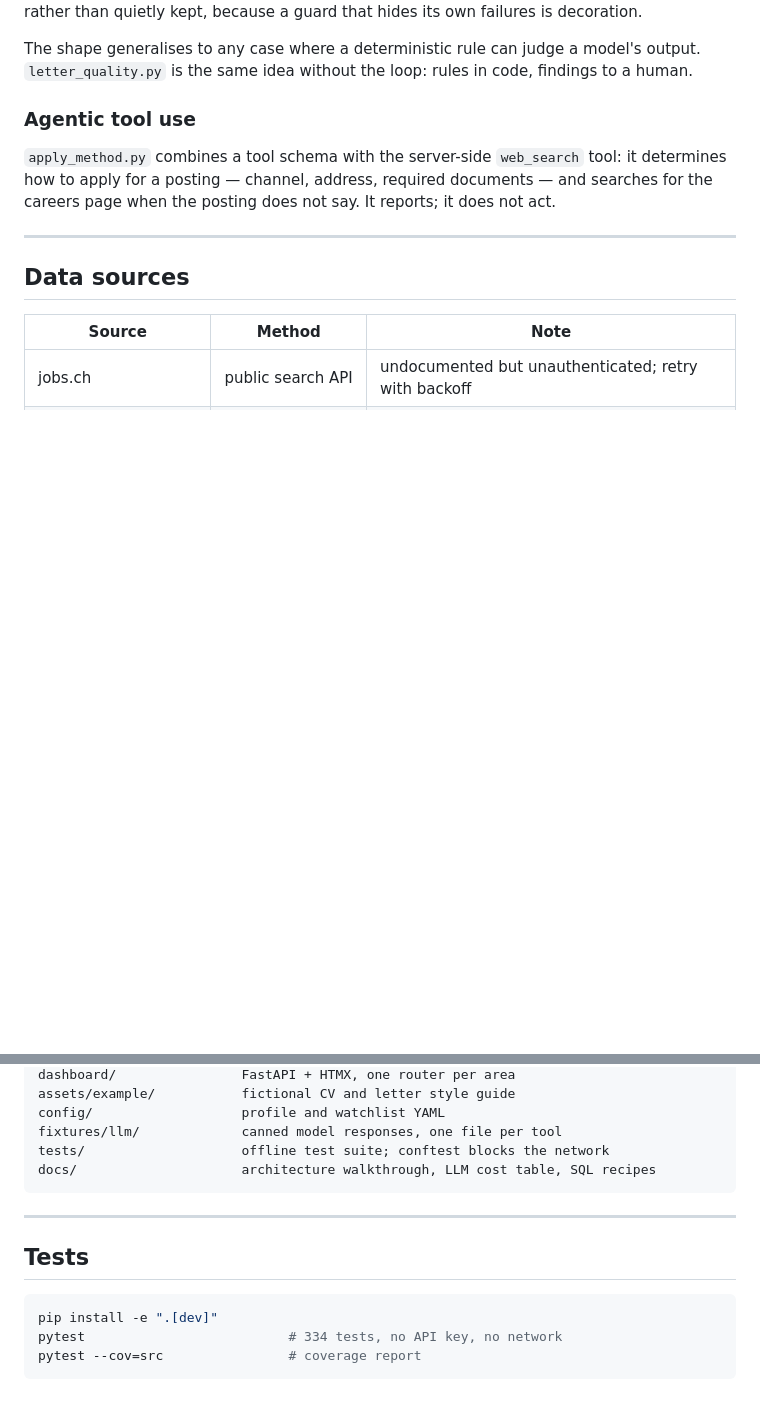
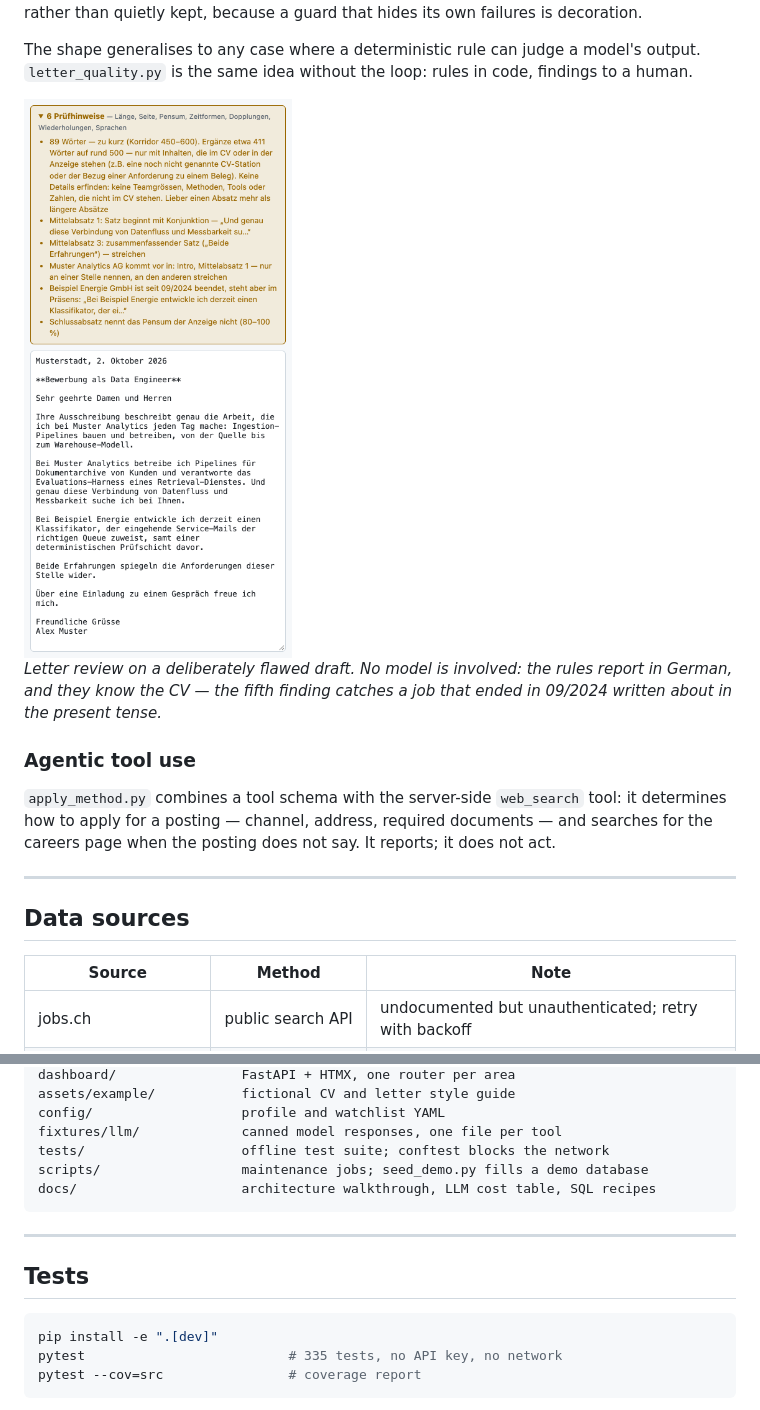
Before and after one commit to thilo-h/job-scoring-engine, a Markdown page: README.md, 2 parts joined by grey strips. GitHub-like rendering; pictures changed too: docs/images/letter-review.png (added); blank space fills up the shorter version.

````diff
--- a/README.md
+++ b/README.md
@@ -261,6 +281,12 @@ that hides its own failures is decoration.
 The shape generalises to any case where a deterministic rule can judge a model's
 output. `letter_quality.py` is the same idea without the loop: rules in code,
 findings to a human.
+
+<img src="docs/images/letter-review.png" width="431" alt="Letter review: six findings above a German draft, including a finished job written about in the present tense">
+
+*Letter review on a deliberately flawed draft. No model is involved: the rules
+report in German, and they know the CV — the fifth finding catches a job that
+ended in 09/2024 written about in the present tense.*
 
 ### Agentic tool use
 
@@ -409,6 +441,7 @@ assets/example/           fictional CV and letter style guide
 config/                   profile and watchlist YAML
 fixtures/llm/             canned model responses, one file per tool
 tests/                    offline test suite; conftest blocks the network
+scripts/                  maintenance jobs; seed_demo.py fills a demo database
 docs/                     architecture walkthrough, LLM cost table, SQL recipes
 ```
 
@@ -418,7 +451,7 @@ docs/                     architecture walkthrough, LLM cost table, SQL recipes
 
 ```bash
 pip install -e ".[dev]"
-pytest                          # 334 tests, no API key, no network
+pytest                          # 335 tests, no API key, no network
 pytest --cov=src                # coverage report
 ```
 
````
Also changed, not shown: other parts of README.md (+28 -2 lines), docs/images/briefing.png (added), docs/images/dashboard.png (added), docs/images/score-breakdown.png (added), 1 other file.
